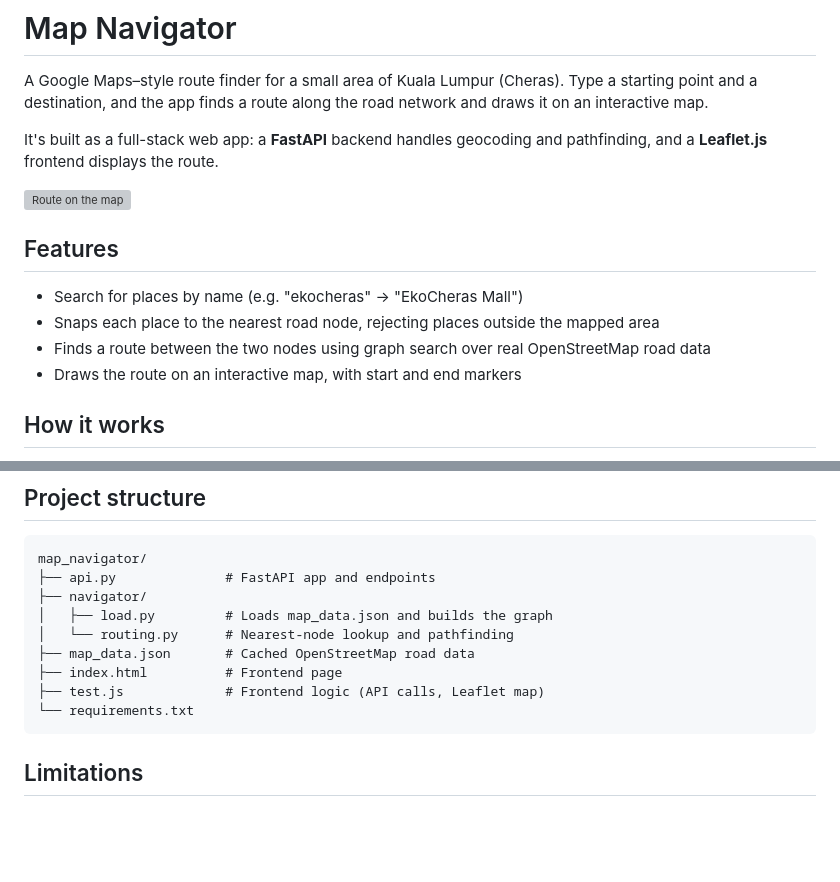
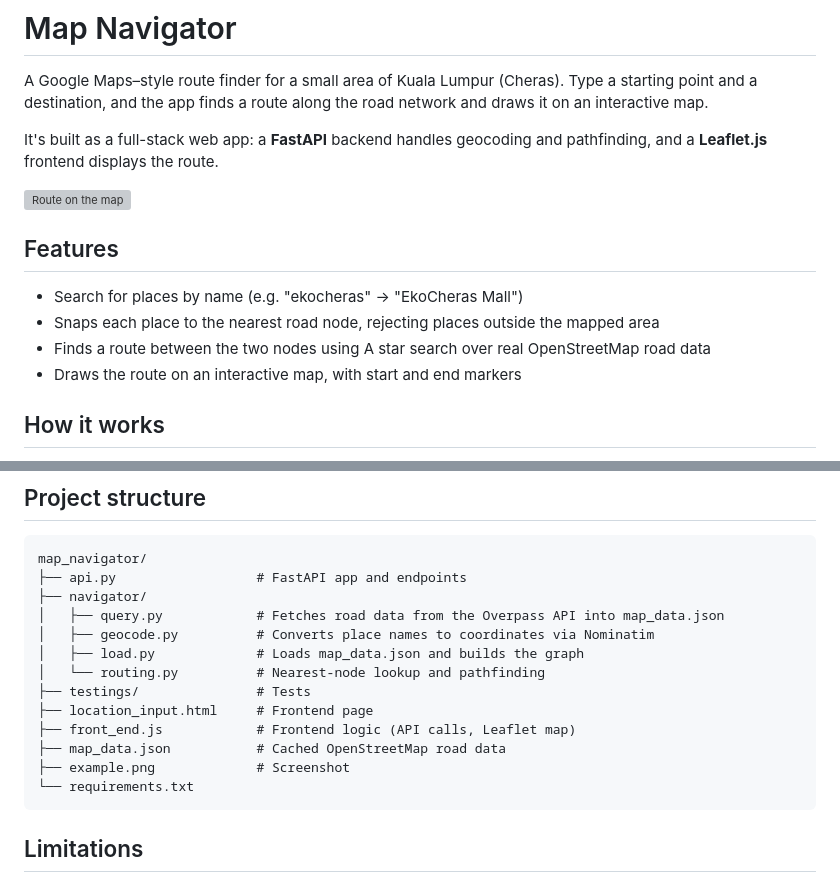
Before and after one commit to ryankong3573/map_navigator, a Markdown page: README.md, 2 parts joined by grey strips. Drawn GitHub-style; blank space fills up the shorter version; grey boxes are pictures that could not be loaded.

````diff
--- a/README.md
+++ b/README.md
@@ -10,7 +9,7 @@ It's built as a full-stack web app: a **FastAPI** backend handles geocoding and
 
 - Search for places by name (e.g. "ekocheras" → "EkoCheras Mall")
 - Snaps each place to the nearest road node, rejecting places outside the mapped area
-- Finds a route between the two nodes using graph search over real OpenStreetMap road data
+- Finds a route between the two nodes using A star search over real OpenStreetMap road data
 - Draws the route on an interactive map, with start and end markers
 
 ## How it works
@@ -82,13 +80,17 @@ Serve the HTML page with a local server, e.g. the VS Code **Live Server** extens
 
 ```
 map_navigator/
-├── api.py              # FastAPI app and endpoints
+├── api.py                  # FastAPI app and endpoints
 ├── navigator/
-│   ├── load.py         # Loads map_data.json and builds the graph
-│   └── routing.py      # Nearest-node lookup and pathfinding
-├── map_data.json       # Cached OpenStreetMap road data
-├── index.html          # Frontend page
-├── test.js             # Frontend logic (API calls, Leaflet map)
+│   ├── query.py            # Fetches road data from the Overpass API into map_data.json
+│   ├── geocode.py          # Converts place names to coordinates via Nominatim
+│   ├── load.py             # Loads map_data.json and builds the graph
+│   └── routing.py          # Nearest-node lookup and pathfinding
+├── testings/               # Tests
+├── location_input.html     # Frontend page
+├── front_end.js            # Frontend logic (API calls, Leaflet map)
+├── map_data.json           # Cached OpenStreetMap road data
+├── example.png             # Screenshot
 └── requirements.txt
 ```
 
````
Also changed, not shown: other parts of README.md (+1 -3 lines).
